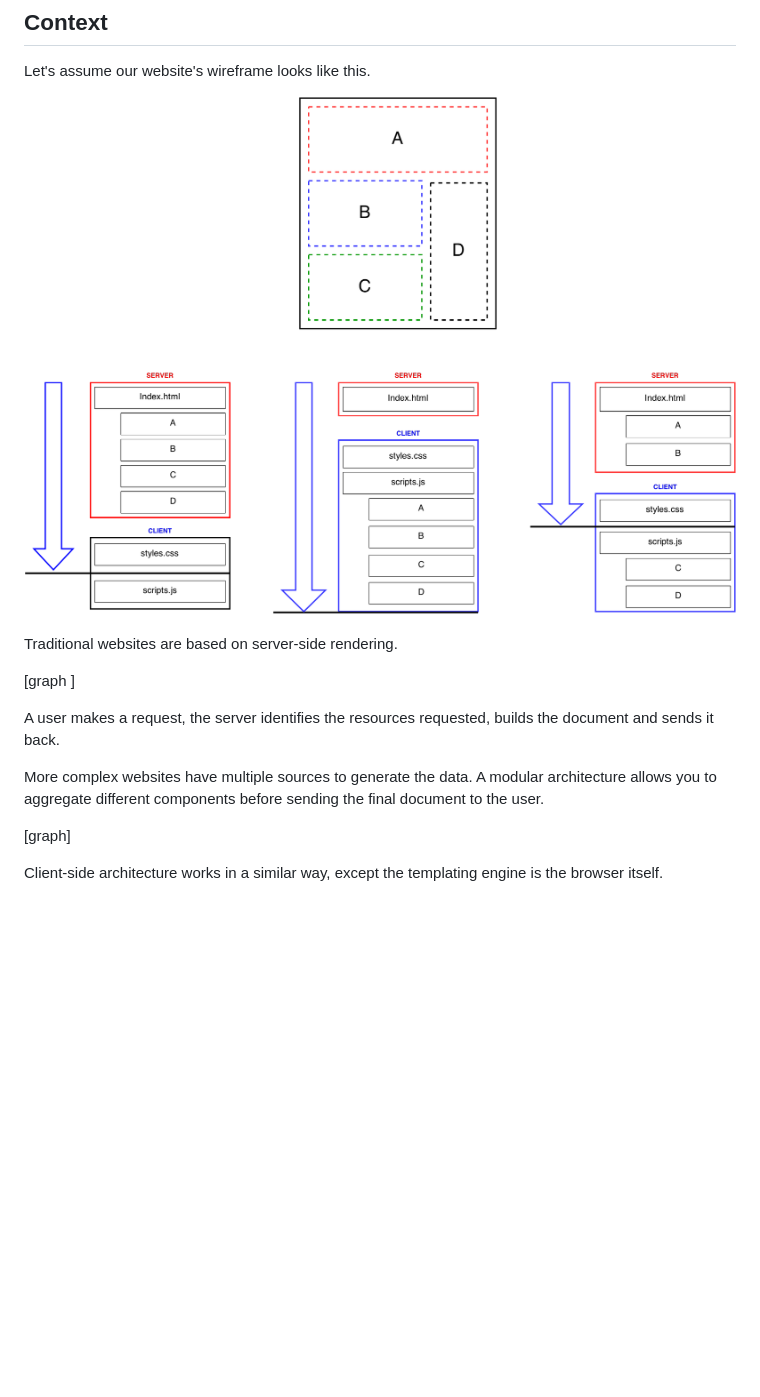
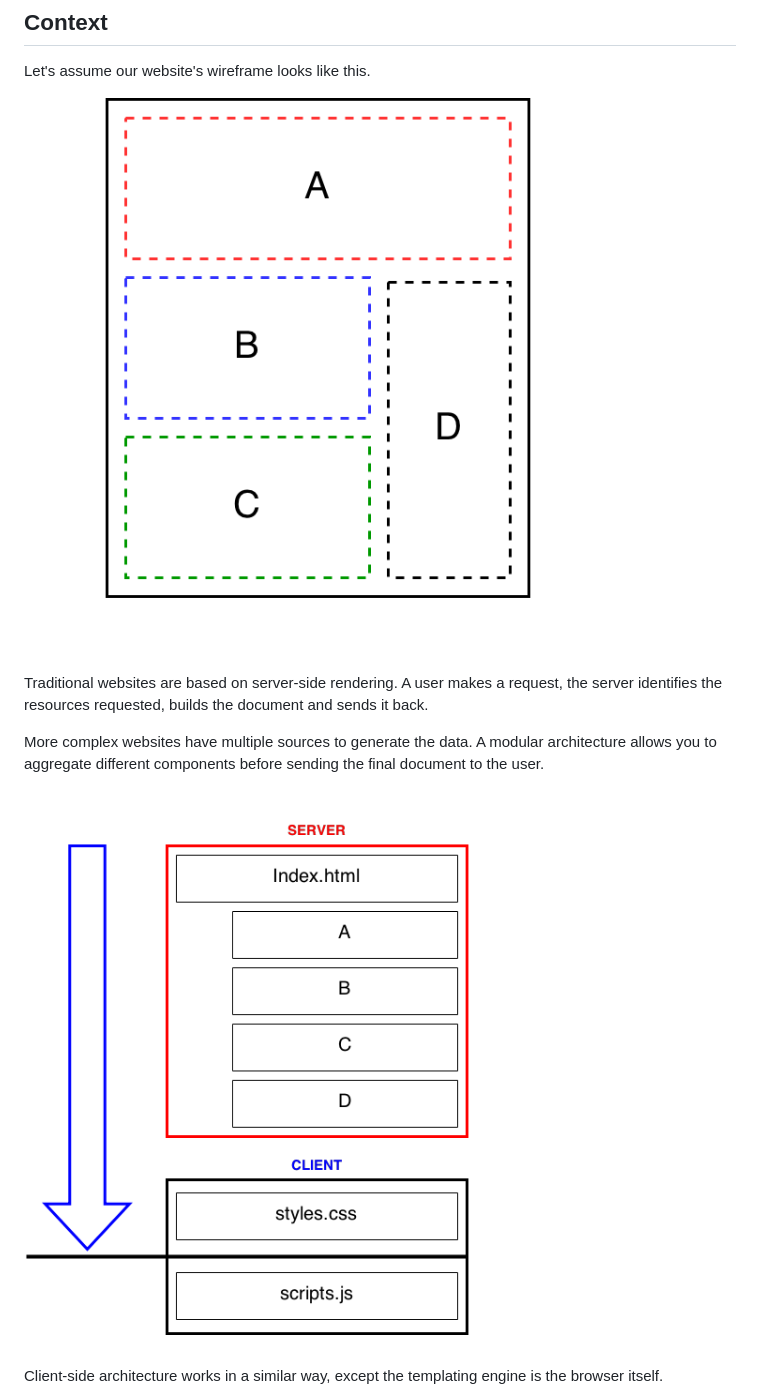
Before and after one commit to vilmosioo/magma, a Markdown page: README.md, the part around the change printed below. Rendered like a GitHub page; pictures changed too: docs/Magma.png, docs/index.png (added), docs/server.png (added); blank space fills up the shorter version.

Commit message:
Added some graphs

```diff
--- a/README.md
+++ b/README.md
@@ -12,17 +12,13 @@ A web-app that allows you to browse books and authors.
 
 Let's assume our website's wireframe looks like this.
 
-![Magma](docs/Magma.png)
+![Magma](docs/index.png)
 
-Traditional websites are based on server-side rendering.
-
-[graph ]
-
-A user makes a request, the server identifies the resources requested, builds the document and sends it back.
+Traditional websites are based on server-side rendering. A user makes a request, the server identifies the resources requested, builds the document and sends it back.
 
 More complex websites have multiple sources to generate the data. A modular architecture allows you to aggregate different components before sending the final document to the user.
 
-[graph]
+![Magma](docs/server.png)
 
 Client-side architecture works in a similar way, except the templating engine is the browser itself.
 
```
Also changed, not shown: other parts of README.md (+2 -2 lines), docs/client.png (added).
